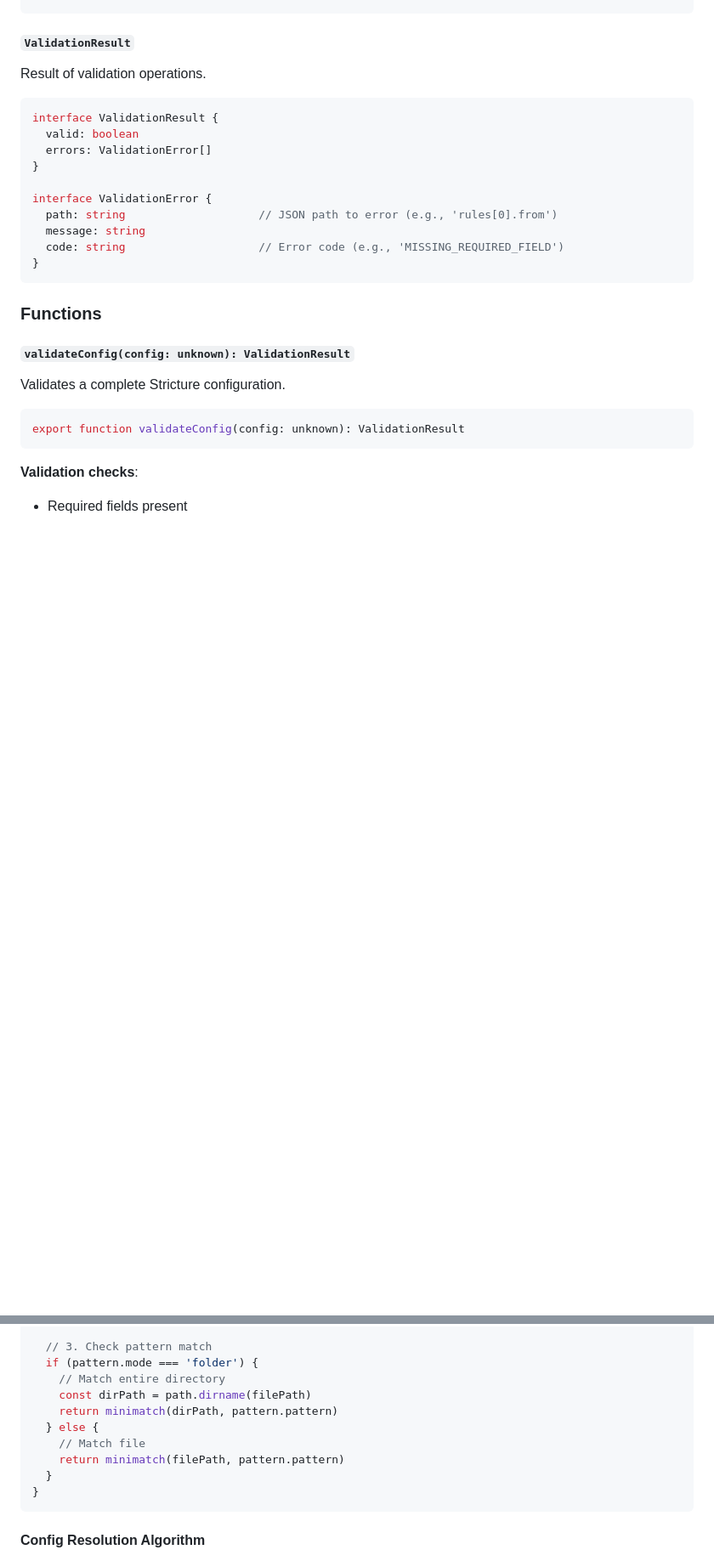
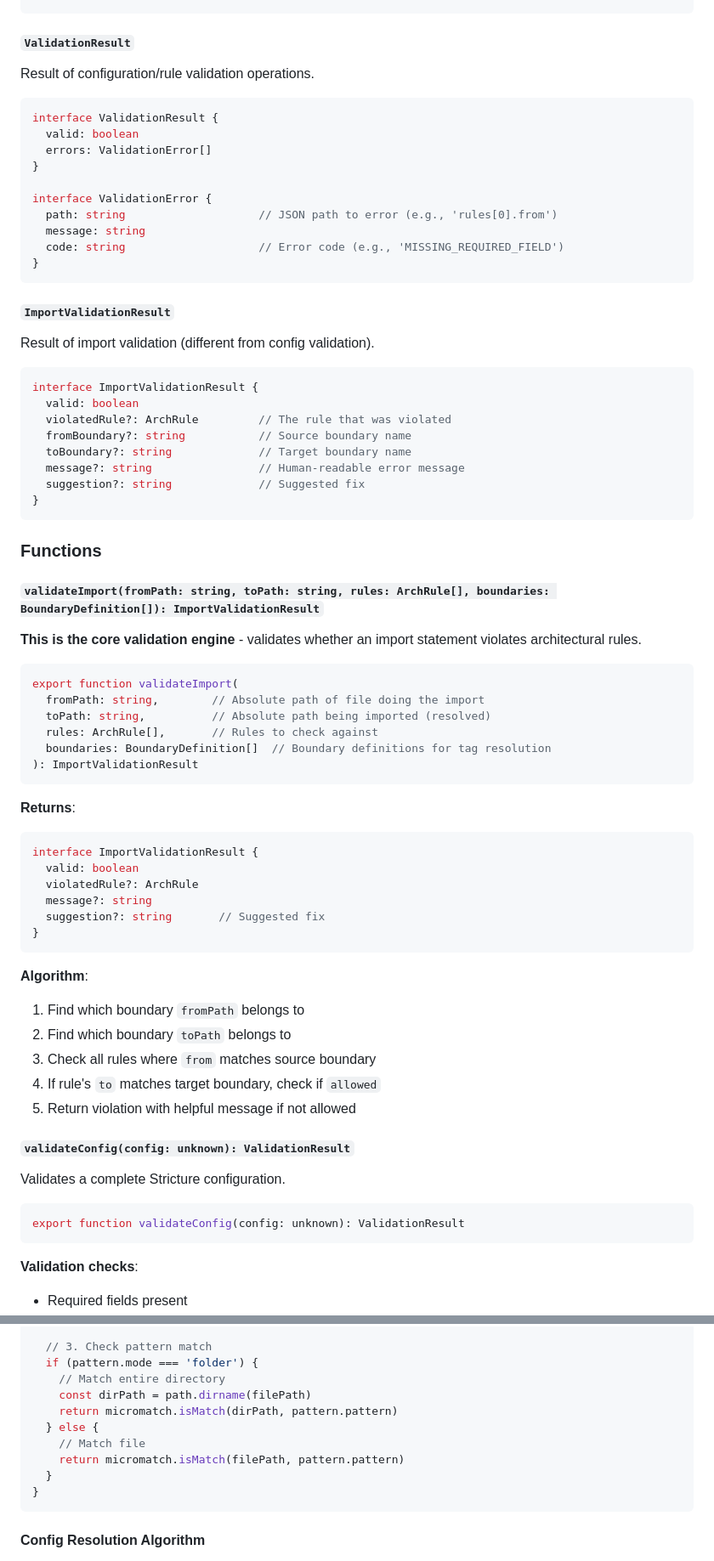
Before and after one commit to stricture-dev/stricture, a Markdown page: packages/core/SPEC.md, 2 parts joined by grey strips. Shown at 85% size. Drawn GitHub-style; blank space fills up the shorter version.

````diff
--- a/packages/core/SPEC.md
+++ b/packages/core/SPEC.md
@@ -138,7 +140,7 @@ interface ScaffoldingTemplate {
 ```
 
 #### `ValidationResult`
-Result of validation operations.
+Result of configuration/rule validation operations.
 
 ```typescript
 interface ValidationResult {
@@ -153,7 +155,51 @@ interface ValidationError {
 }
 ```
 
+#### `ImportValidationResult`
+Result of import validation (different from config validation).
+
+```typescript
+interface ImportValidationResult {
+  valid: boolean
+  violatedRule?: ArchRule         // The rule that was violated
+  fromBoundary?: string           // Source boundary name
+  toBoundary?: string             // Target boundary name
+  message?: string                // Human-readable error message
+  suggestion?: string             // Suggested fix
+}
+```
+
 ### Functions
+
+#### `validateImport(fromPath: string, toPath: string, rules: ArchRule[], boundaries: BoundaryDefinition[]): ImportValidationResult`
+
+**This is the core validation engine** - validates whether an import statement violates architectural rules.
+
+```typescript
+export function validateImport(
+  fromPath: string,        // Absolute path of file doing the import
+  toPath: string,          // Absolute path being imported (resolved)
+  rules: ArchRule[],       // Rules to check against
+  boundaries: BoundaryDefinition[]  // Boundary definitions for tag resolution
+): ImportValidationResult
+```
+
+**Returns**:
+```typescript
+interface ImportValidationResult {
+  valid: boolean
+  violatedRule?: ArchRule
+  message?: string
+  suggestion?: string       // Suggested fix
+}
+```
+
+**Algorithm**:
+1. Find which boundary `fromPath` belongs to
+2. Find which boundary `toPath` belongs to
+3. Check all rules where `from` matches source boundary
+4. If rule's `to` matches target boundary, check if `allowed`
+5. Return violation with helpful message if not allowed
 
 #### `validateConfig(config: unknown): ValidationResult`
 Validates a complete Stricture configuration.
@@ -345,10 +472,10 @@ function matchesPattern(filePath, pattern, boundaries) {
   if (pattern.mode === 'folder') {
     // Match entire directory
     const dirPath = path.dirname(filePath)
-    return minimatch(dirPath, pattern.pattern)
+    return micromatch.isMatch(dirPath, pattern.pattern)
   } else {
     // Match file
-    return minimatch(filePath, pattern.pattern)
+    return micromatch.isMatch(filePath, pattern.pattern)
   }
 }
 ```
````
Also changed, not shown: other parts of packages/core/SPEC.md (+104 -12 lines), packages/core/README.md (+26 -0 lines).
